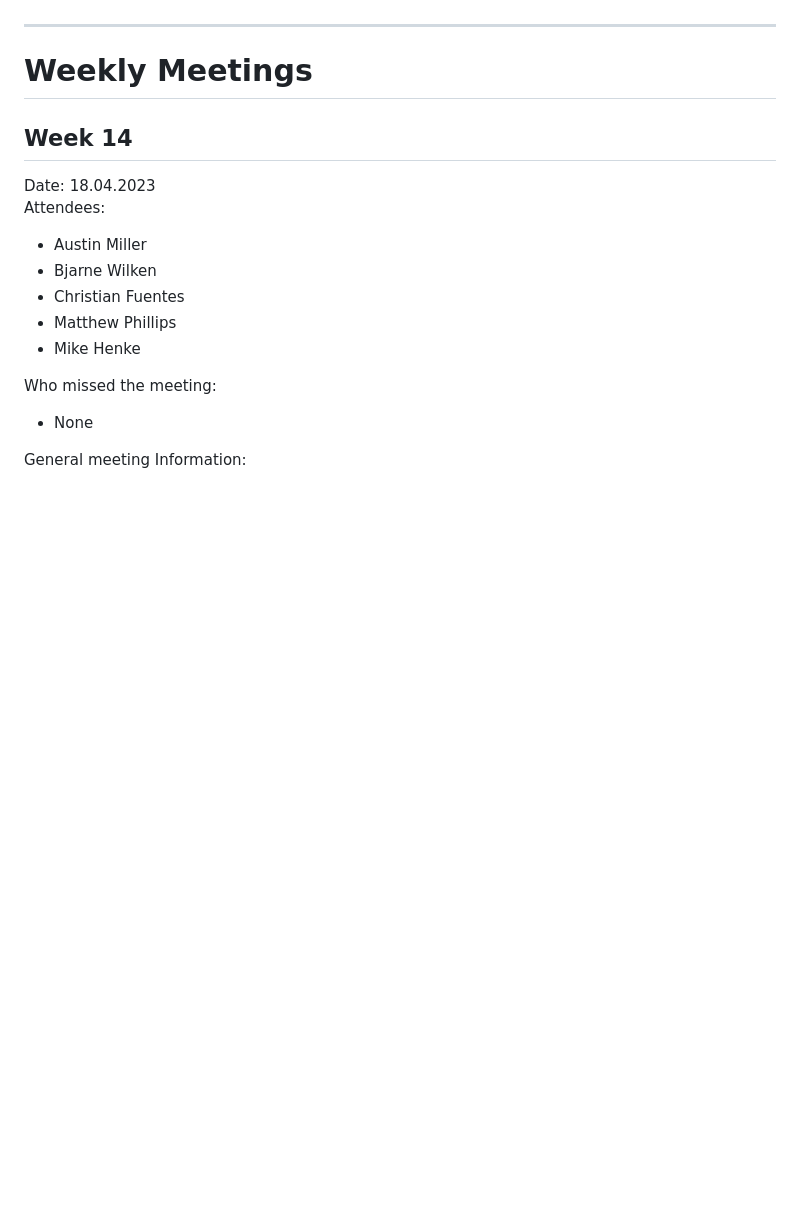
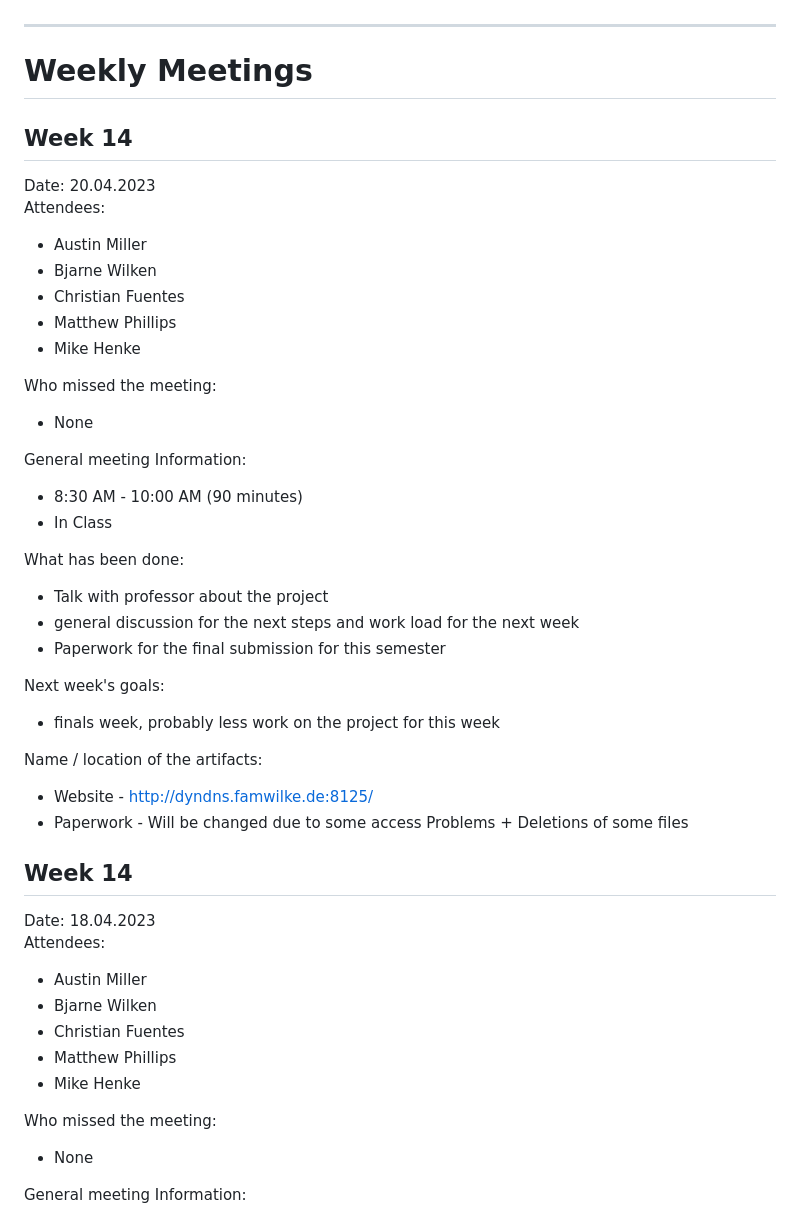
Before and after one commit to B-DUB99/RoutePlanner, a Markdown page: paperwork/meeting_minutes.md, the part around the change. GitHub-like rendering; blank space fills up the shorter version.

```diff
--- a/paperwork/meeting_minutes.md
+++ b/paperwork/meeting_minutes.md
@@ -12,6 +12,37 @@
 
 ***
 <h1>Weekly Meetings</h1>
+
+
+<h2>Week 14</h2>
+Date: 20.04.2023
+
+Attendees:
+* Austin Miller
+* Bjarne Wilken
+* Christian Fuentes
+* Matthew Phillips
+* Mike Henke
+
+Who missed the meeting:
+* None
+
+General meeting Information:
+* 8:30 AM - 10:00 AM (90 minutes)
+* In Class
+
+What has been done:
+* Talk with professor about the project
+* general discussion for the next steps and work load for the next week
+* Paperwork for the final submission for this semester
+
+Next week's goals:
+* finals week, probably less work on the project for this week
+
+Name / location of the artifacts:
+* Website - http://dyndns.famwilke.de:8125/
+* Paperwork - Will be changed due to some access Problems + Deletions of some files
+
 
 <h2>Week 14</h2>
 Date: 18.04.2023
```
